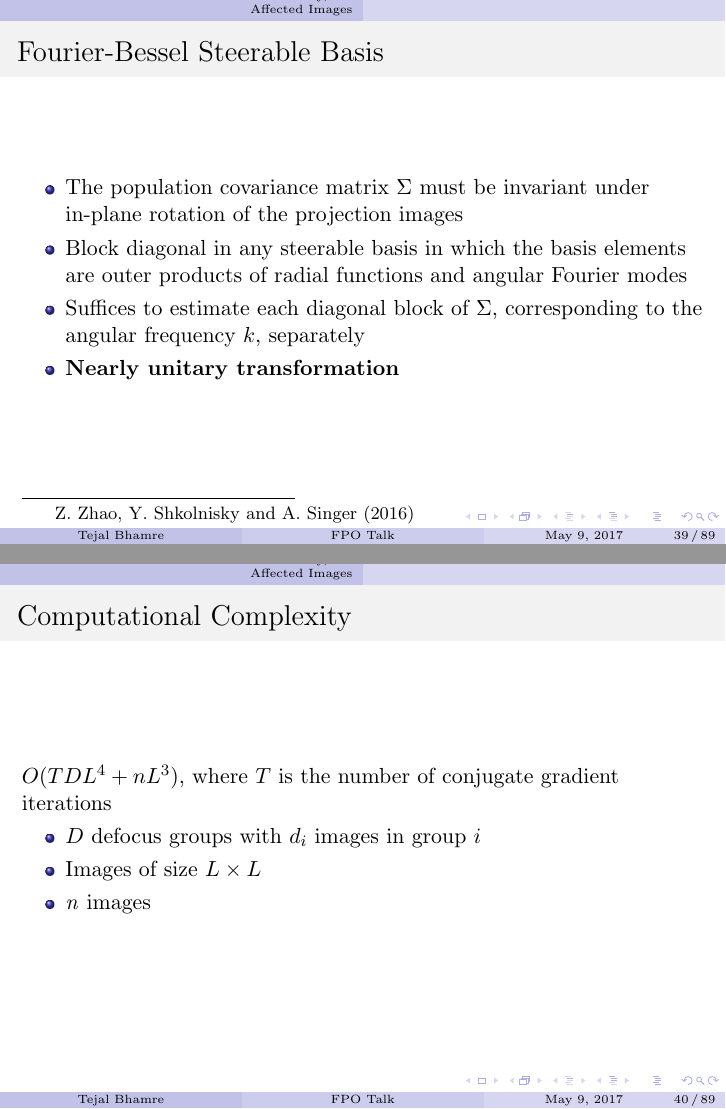
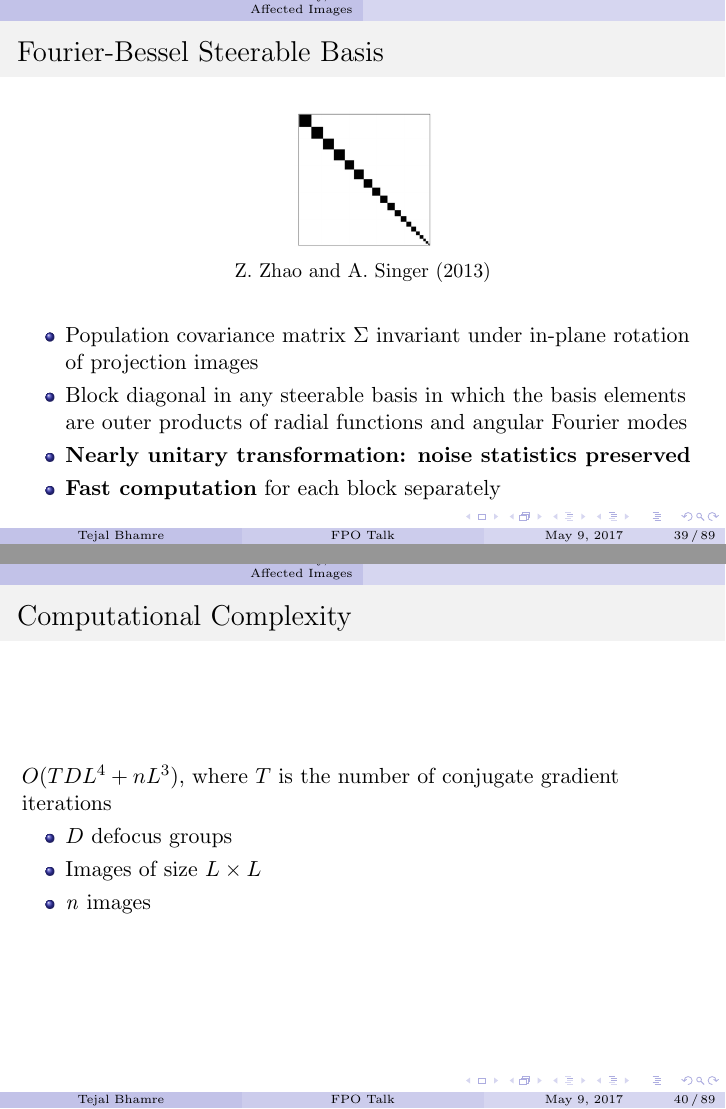
Before and after one commit to tejalb/thesis, LaTeX slides (tejal_fpo.tex): pages 39 and 40 of 89, joined at a grey line. Compiled offline with pdfLaTeX.

Commit message:
thursday night

```diff
--- a/tejal_fpo.tex
+++ b/tejal_fpo.tex
@@ -700,14 +701,18 @@ with $H_i = \hat \Sigma A_{i}^T W^T (W A_{i} \hat \Sigma A_{i}^T W^T
 \begin{frame}<beamer>
 \setbeamercovered{transparent}
 \frametitle{Fourier-Bessel Steerable Basis }
+\begin{figure}
+\centering
+\includegraphics[width=0.2\linewidth]{figures/blockcov.png}
+\caption{Z. Zhao and A. Singer (2013)}
+\end{figure}
 \begin{itemize}[]
-\item The population covariance matrix $\Sigma$ must be invariant under in-plane
-rotation of the projection images
+\item Population covariance matrix $\Sigma$ invariant under in-plane
+rotation of projection images
 \item Block diagonal in any steerable basis in which the
-basis elements are outer products of radial functions and angular Fourier modes\blfootnote{Z. Zhao, Y. Shkolnisky and A. Singer (2016)}
-\item Suffices to
-estimate each diagonal block of $\Sigma$, corresponding to the angular frequency $k$, separately
-\item \textbf{Nearly unitary transformation}
+basis elements are outer products of radial functions and angular Fourier modes
+\item \textbf{Nearly unitary transformation: noise statistics preserved}
+\item \textbf{Fast computation} for each block separately
 \end{itemize}
 \end{frame}
 
@@ -715,7 +720,7 @@ estimate each diagonal block of $\Sigma$, corresponding to the angular frequency
 \frametitle{Computational Complexity}
 $O(TDL^4 + nL^3)$, where $T$ is the number of conjugate gradient iterations
 \begin{itemize}
-\item $D$ defocus groups with $d_i$ images in group $i$
+\item $D$ defocus groups
 \item Images of size $L \times L$
 \item \textit{n} images
 \end{itemize}
```
Also changed, not shown: figures/blockcov.PNG (added), figures/cryoem_pipeline_ours.pdf, figures/mpplot_high.png, figures/news2.png, tejal_fpo.tex (3 more changed lines), 2 other files.
